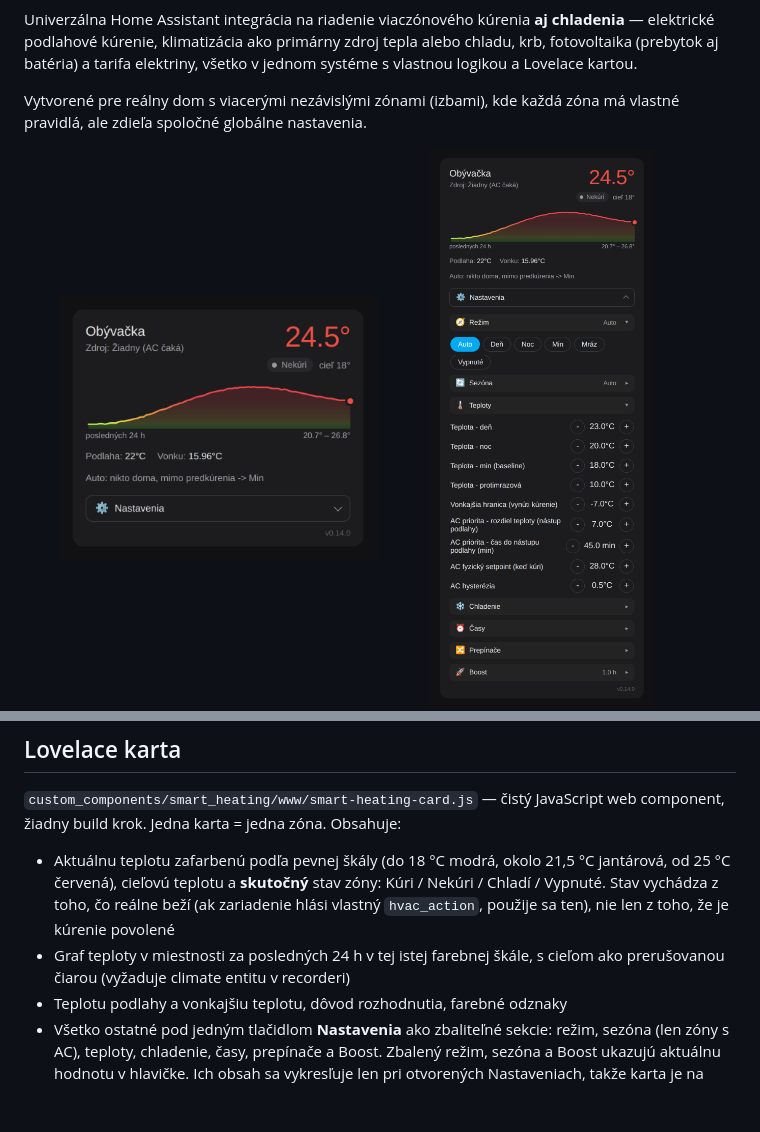
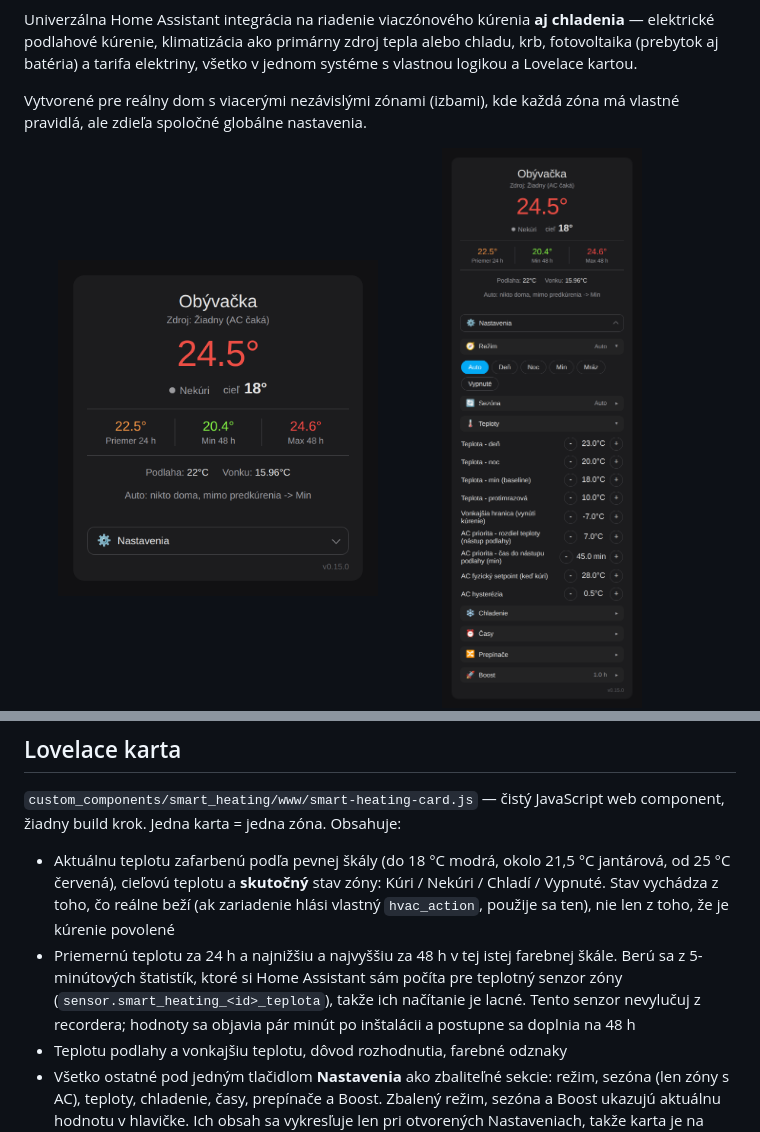
Before and after one commit to tomasbobala/smart_heating, a Markdown page: README.sk.md, 2 parts joined by grey strips. Rendered like a GitHub page; pictures changed too: docs/screenshots/card-collapsed.png, docs/screenshots/card-expanded.png; blank space fills up the shorter version.

```diff
--- a/README.sk.md
+++ b/README.sk.md
@@ -406,8 +406,11 @@ krok. Jedna karta = jedna zóna. Obsahuje:
   zóny: Kúri / Nekúri / Chladí / Vypnuté. Stav vychádza z toho, čo reálne
   beží (ak zariadenie hlási vlastný `hvac_action`, použije sa ten), nie len
   z toho, že je kúrenie povolené
-- Graf teploty v miestnosti za posledných 24 h v tej istej farebnej škále,
-  s cieľom ako prerušovanou čiarou (vyžaduje climate entitu v recorderi)
+- Priemernú teplotu za 24 h a najnižšiu a najvyššiu za 48 h v tej istej
+  farebnej škále. Berú sa z 5-minútových štatistík, ktoré si Home Assistant
+  sám počíta pre teplotný senzor zóny (`sensor.smart_heating_<id>_teplota`),
+  takže ich načítanie je lacné. Tento senzor nevylučuj z recordera; hodnoty
+  sa objavia pár minút po inštalácii a postupne sa doplnia na 48 h
 - Teplotu podlahy a vonkajšiu teplotu, dôvod rozhodnutia, farebné odznaky
 - Všetko ostatné pod jedným tlačidlom **Nastavenia** ako zbaliteľné sekcie:
   režim, sezóna (len zóny s AC), teploty, chladenie, časy, prepínače a Boost.
```
Also changed, not shown: CHANGELOG.md (+14 -0 lines), README.md (+5 -2 lines), 7 other files.
